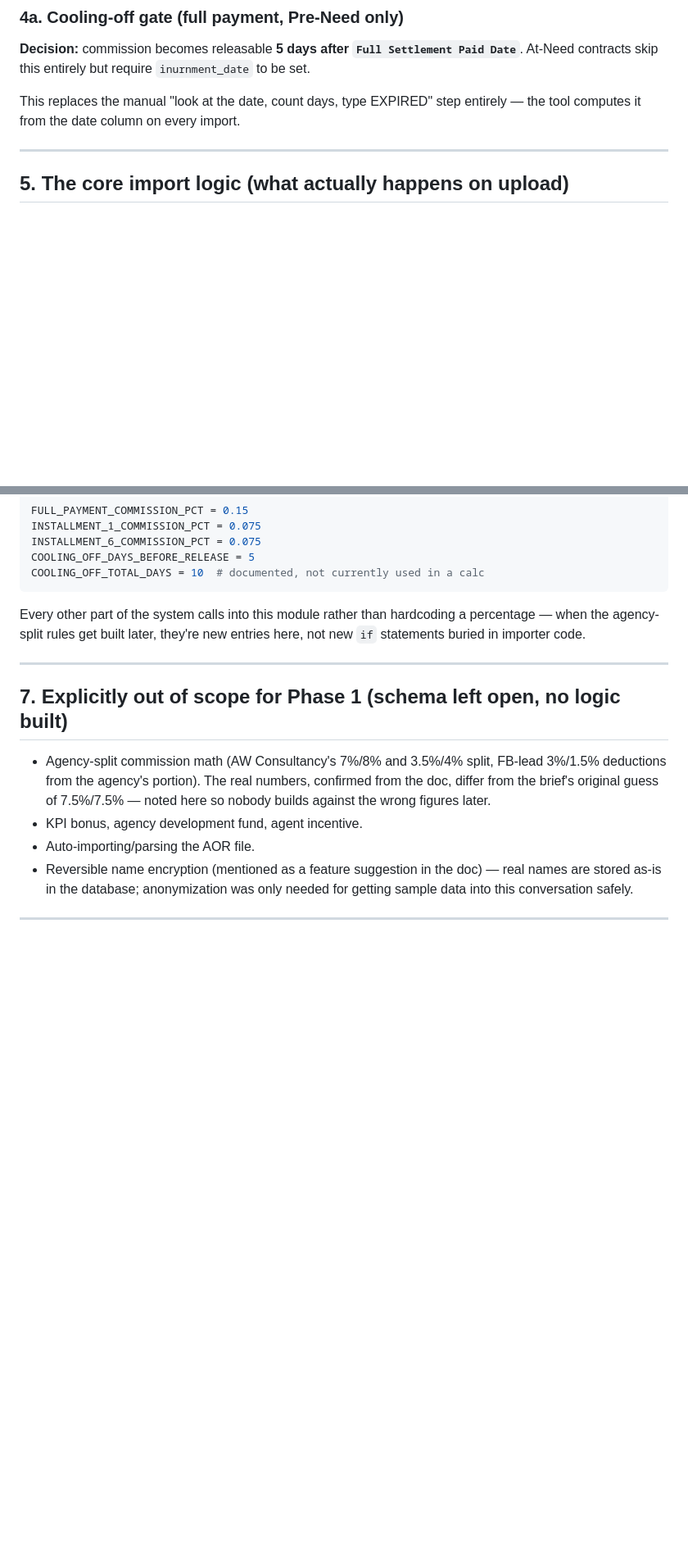
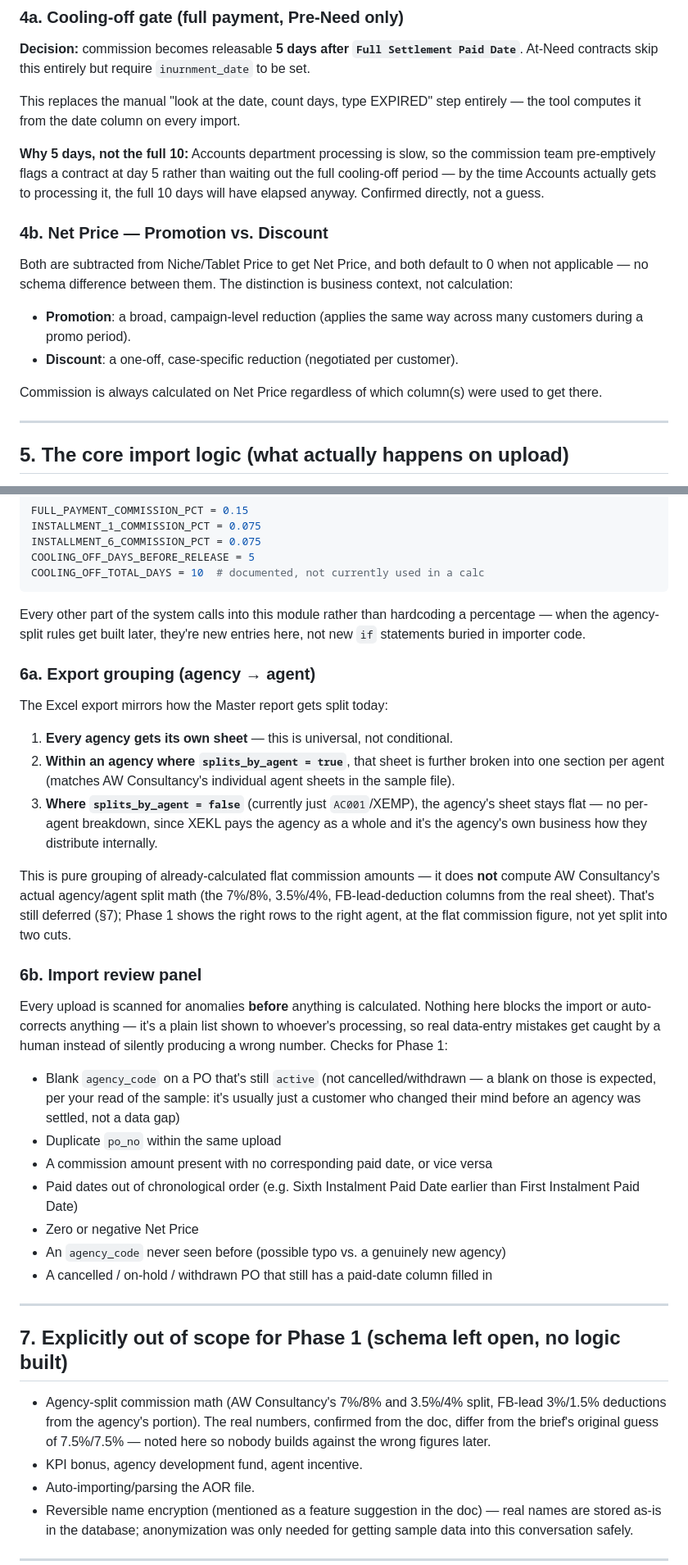
Before and after one commit to kangyeechong/sqlite3-thing, a Markdown page: docs/data_model.md, 2 parts joined by grey strips. Shown at 82% size. GitHub-like rendering; blank space fills up the shorter version.

Commit message:
Refine data model: cooling-off rationale, agency export grouping, import review panel
- Document why the cooling-off gate is 5 days, not 10 (Accounts is
  slow, pre-flagging gives them lead time)
- Clarify Promotion vs Discount as business context, no schema change
- Add agencies.splits_by_agent flag (data-driven, not hardcoded) to
  control per-agent breakdown in the Excel export; AC001/XEMP is the
  confirmed exception (in-house staff, not an external agency)
- Add the import review panel: a pre-calculation anomaly checklist
  (duplicate PO, inconsistent commission/paid-date pairs, out-of-order
  dates, zero/negative Net Price, unseen agency code, payment on an
  inactive PO)
- Narrow the blank-agency-code note to active POs only, per
  clarification that it's usually just a cancelled PO
- Note cancelled-PO reinstatement as still an open question

Co-Authored-By: Claude Sonnet 5 <noreply@anthropic.com>
Claude-Session: https://claude.ai/code/session_01YTvCQzUmdjBsshyHKmHPbP

```diff
--- a/docs/data_model.md
+++ b/docs/data_model.md
@@ -208,6 +209,26 @@ This replaces the manual "look at the date, count days, type EXPIRED"
 step entirely — the tool computes it from the date column on every
 import.
 
+**Why 5 days, not the full 10:** Accounts department processing is slow,
+so the commission team pre-emptively flags a contract at day 5 rather
+than waiting out the full cooling-off period — by the time Accounts
+actually gets to processing it, the full 10 days will have elapsed
+anyway. Confirmed directly, not a guess.
+
+### 4b. Net Price — Promotion vs. Discount
+
+Both are subtracted from Niche/Tablet Price to get Net Price, and both
+default to 0 when not applicable — no schema difference between them.
+The distinction is business context, not calculation:
+
+- **Promotion**: a broad, campaign-level reduction (applies the same way
+  across many customers during a promo period).
+- **Discount**: a one-off, case-specific reduction (negotiated per
+  customer).
+
+Commission is always calculated on Net Price regardless of which
+column(s) were used to get there.
+
 ---
 
 ## 5. The core import logic (what actually happens on upload)
@@ -256,6 +277,49 @@ hardcoding a percentage — when the agency-split rules get built later,
 they're new entries here, not new `if` statements buried in importer
 code.
 
+### 6a. Export grouping (agency → agent)
+
+The Excel export mirrors how the Master report gets split today:
+
+1. **Every agency gets its own sheet** — this is universal, not
+   conditional.
+2. **Within an agency where `splits_by_agent = true`**, that sheet is
+   further broken into one section per agent (matches AW Consultancy's
+   individual agent sheets in the sample file).
+3. **Where `splits_by_agent = false`** (currently just `AC001`/XEMP),
+   the agency's sheet stays flat — no per-agent breakdown, since XEKL
+   pays the agency as a whole and it's the agency's own business how
+   they distribute internally.
+
+This is pure grouping of already-calculated flat commission amounts —
+it does **not** compute AW Consultancy's actual agency/agent split math
+(the 7%/8%, 3.5%/4%, FB-lead-deduction columns from the real sheet).
+That's still deferred (§7); Phase 1 shows the right rows to the right
+agent, at the flat commission figure, not yet split into two cuts.
+
+### 6b. Import review panel
+
+Every upload is scanned for anomalies **before** anything is calculated.
+Nothing here blocks the import or auto-corrects anything — it's a
+plain list shown to whoever's processing, so real data-entry mistakes
+get caught by a human instead of silently producing a wrong number.
+Checks for Phase 1:
+
+- Blank `agency_code` on a PO that's still `active` (not
+  cancelled/withdrawn — a blank on those is expected, per your read of
+  the sample: it's usually just a customer who changed their mind
+  before an agency was settled, not a data gap)
+- Duplicate `po_no` within the same upload
+- A commission amount present with no corresponding paid date, or vice
+  versa
+- Paid dates out of chronological order (e.g. Sixth Instalment Paid
+  Date earlier than First Instalment Paid Date)
+- Zero or negative Net Price
+- An `agency_code` never seen before (possible typo vs. a genuinely new
+  agency)
+- A cancelled / on-hold / withdrawn PO that still has a paid-date
+  column filled in
+
 ---
 
 ## 7. Explicitly out of scope for Phase 1 (schema left open, no logic built)
```
Also changed, not shown: other parts of docs/data_model.md (+6 -3 lines).
